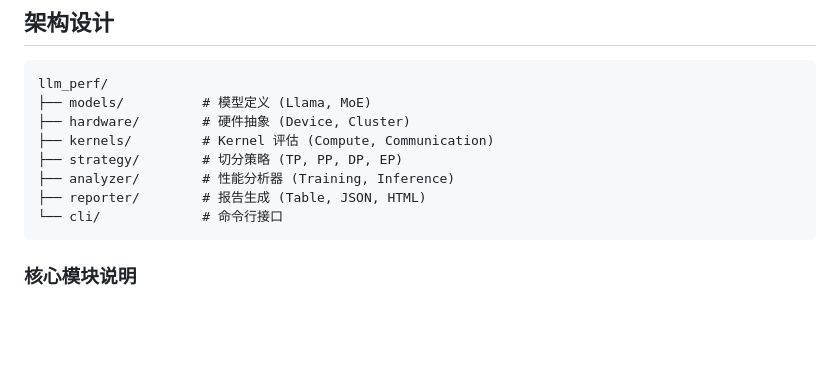
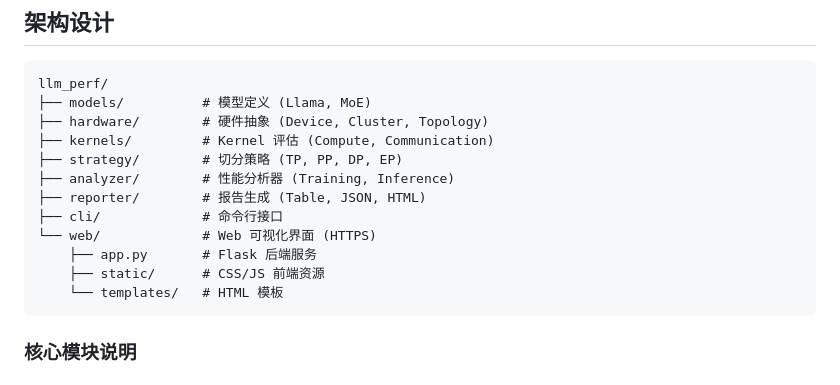
Before and after one commit to ParanoidHW/CePing, a Markdown page: README.md, the part around the change. Rendered like a GitHub page; blank space fills up the shorter version.

Commit message:
Update README architecture diagram to include web interface

````diff
--- a/README.md
+++ b/README.md
@@ -17,12 +17,16 @@
 ```
 llm_perf/
 ├── models/          # 模型定义 (Llama, MoE)
-├── hardware/        # 硬件抽象 (Device, Cluster)
+├── hardware/        # 硬件抽象 (Device, Cluster, Topology)
 ├── kernels/         # Kernel 评估 (Compute, Communication)
 ├── strategy/        # 切分策略 (TP, PP, DP, EP)
 ├── analyzer/        # 性能分析器 (Training, Inference)
 ├── reporter/        # 报告生成 (Table, JSON, HTML)
-└── cli/             # 命令行接口
+├── cli/             # 命令行接口
+└── web/             # Web 可视化界面 (HTTPS)
+    ├── app.py       # Flask 后端服务
+    ├── static/      # CSS/JS 前端资源
+    └── templates/   # HTML 模板
 ```
 
 ### 核心模块说明
````
